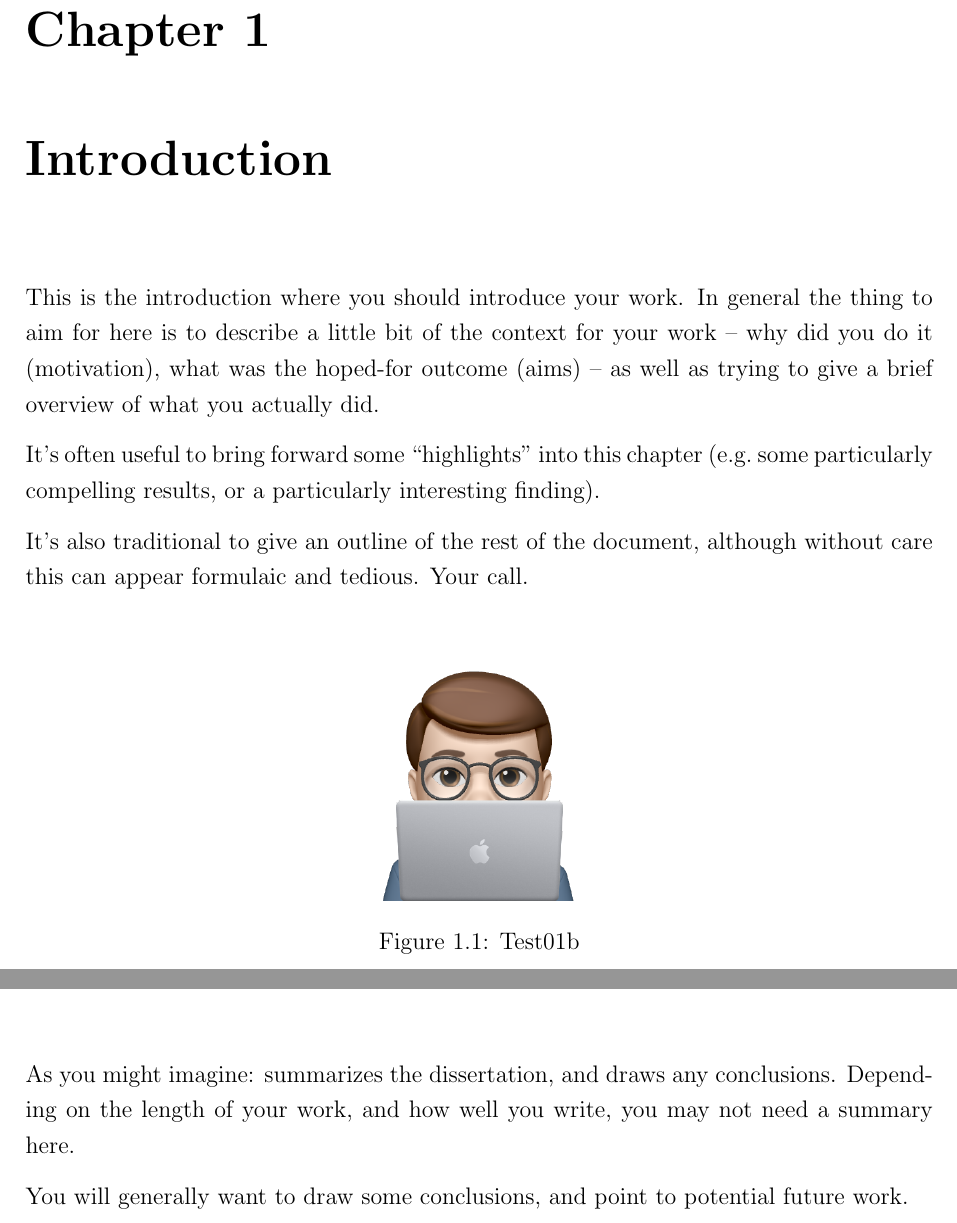
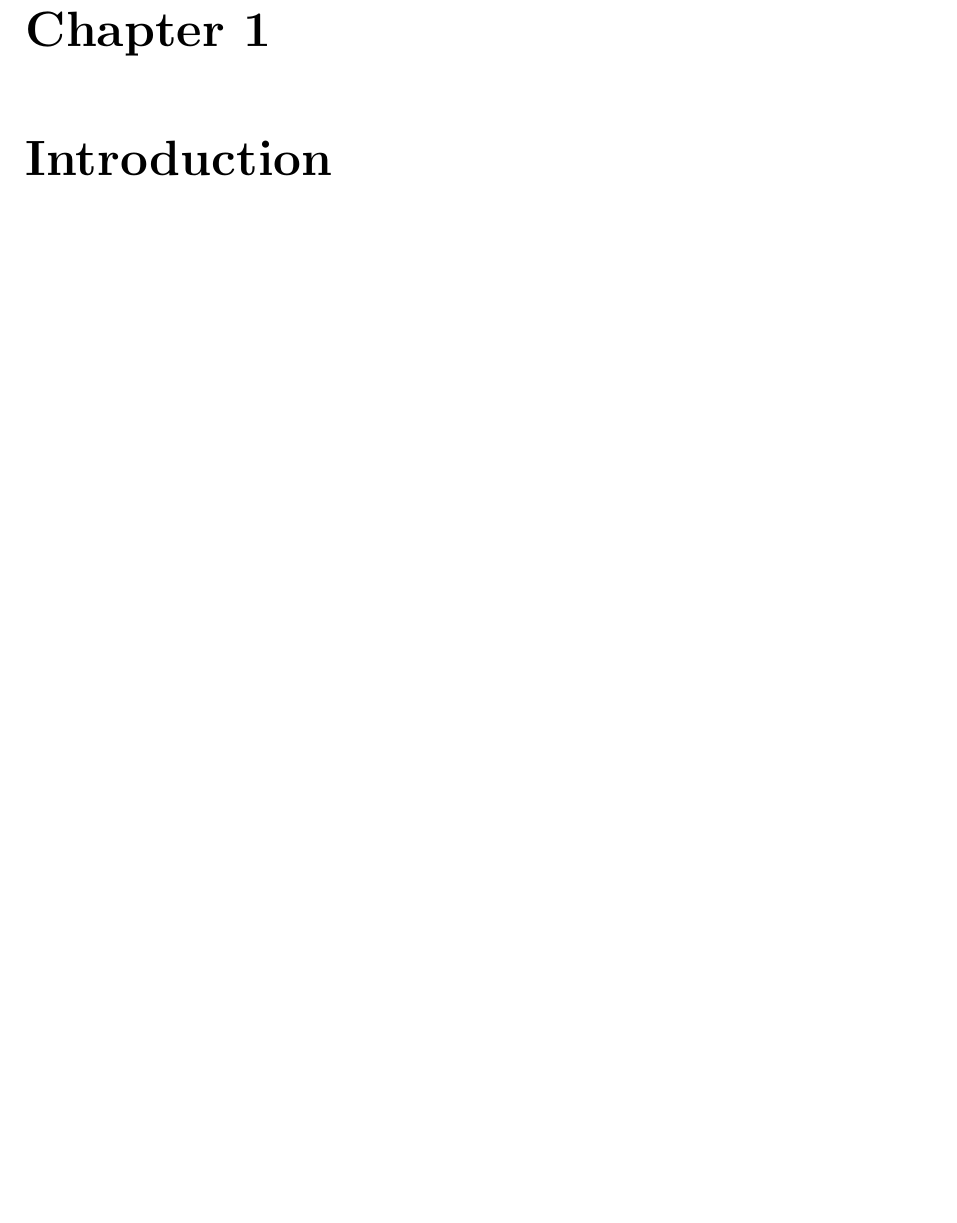
Before and after one commit to NathanRignall/thesis-report, a LaTeX thesis (report.tex, which reads chapters/01introduction/introduction.tex, chapters/06summary/summary.tex): two parts of pages 8 and 13 of 14 before the commit and part of page 8 of 14 after it, the two joined at a grey line, cut so that both start at the same text, the shorter picture padded with empty space. Compiled offline with pdfLaTeX.

Commit message:
Comment out default content

```diff
--- a/chapters/01introduction/introduction.tex
+++ b/chapters/01introduction/introduction.tex
@@ -4,24 +4,19 @@
 
 \label{firstcontentpage} % start page count here
 
-This is the introduction where you should introduce your work. In
-general the thing to aim for here is to describe a little bit of the
-context for your work -- why did you do it (motivation), what was the
-hoped-for outcome (aims) -- as well as trying to give a brief overview
-of what you actually did.
+%This is the introduction where you should introduce your work. In
+%general the thing to aim for here is to describe a little bit of the
+%context for your work -- why did you do it (motivation), what was the
+%hoped-for outcome (aims) -- as well as trying to give a brief overview
+%of what you actually did.
+%
+%It's often useful to bring forward some ``highlights'' into this
+%chapter (e.g.\ some particularly compelling results, or a particularly
+%interesting finding).
+%
+%It's also traditional to give an outline of the rest of the document,
+%although without care this can appear formulaic and tedious. Your
+%call.
 
-It's often useful to bring forward some ``highlights'' into this
-chapter (e.g.\ some particularly compelling results, or a particularly
-interesting finding).
-
-It's also traditional to give an outline of the rest of the document,
-although without care this can appear formulaic and tedious. Your
-call.
-
-\begin{figure}[ht]
-    \centering
-    \includegraphics[width=5cm]{test}
-    \caption[Test01a]
-    {Test01b}
-    \label{fig:test01}
-\end{figure}
+% Before this need to explain the rise of LLM requirements, the energy and power requirements, and the increased demand for the future.
+% Basically explain why LLM inference is very important for the futrue
--- a/chapters/06summary/summary.tex
+++ b/chapters/06summary/summary.tex
@@ -1,8 +1,8 @@
 \chapter{Summary and conclusions}
 
-As you might imagine: summarizes the dissertation, and draws any
-conclusions. Depending on the length of your work, and how well you
-write, you may not need a summary here.
-
-You will generally want to draw some conclusions, and point to
-potential future work.
+%As you might imagine: summarizes the dissertation, and draws any
+%conclusions. Depending on the length of your work, and how well you
+%write, you may not need a summary here.
+%
+%You will generally want to draw some conclusions, and point to
+%potential future work.
```
Also changed, not shown: chapters/05evaluation/evaluation.tex (+3 -3 lines), 1 other file.
